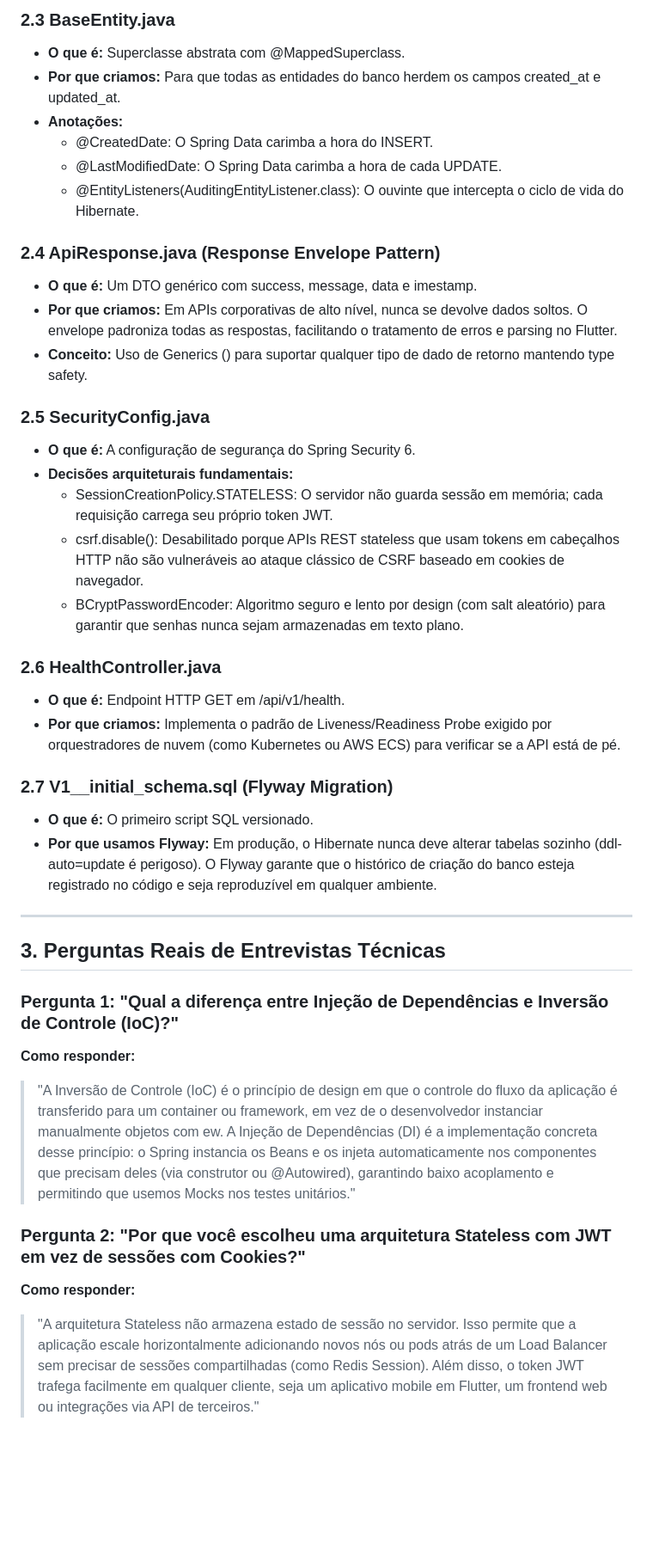
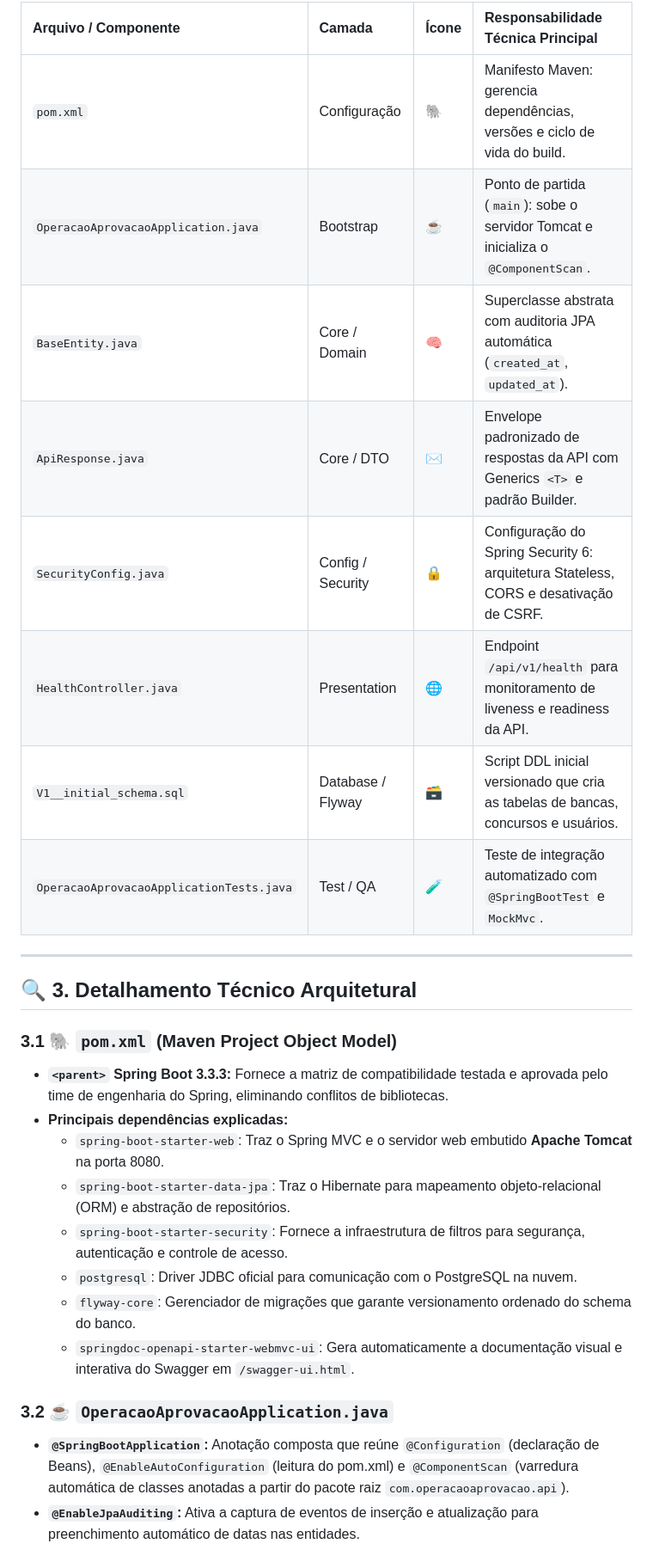
Before and after one commit to rngolima/operacao-aprovacao, a Markdown page: docs/estudos/sprint-0-fundamentos.md, the part around one of its changes. Shown at 86% size. GitHub-like rendering; blank space fills up the shorter version.

Commit message:
docs(style): padronizacao visual e inclusao de icones tematicos nos guias da sprint 0 e sprint 1

```diff
--- a/docs/estudos/sprint-0-fundamentos.md
+++ b/docs/estudos/sprint-0-fundamentos.md
@@ -42,41 +29,29 @@ A estrutura de camadas obedece à **Regra da Dependência**:
-### 2.3 BaseEntity.java
-- **O que é:** Superclasse abstrata com @MappedSuperclass.
-- **Por que criamos:** Para que todas as entidades do banco herdem os campos created_at e updated_at.
-- **Anotações:**
-  - @CreatedDate: O Spring Data carimba a hora do INSERT.
-  - @LastModifiedDate: O Spring Data carimba a hora de cada UPDATE.
-  - @EntityListeners(AuditingEntityListener.class): O ouvinte que intercepta o ciclo de vida do Hibernate.
-
-### 2.4 ApiResponse.java (Response Envelope Pattern)
-- **O que é:** Um DTO genérico com success, message, data e 	imestamp.
-- **Por que criamos:** Em APIs corporativas de alto nível, nunca se devolve dados soltos. O envelope padroniza todas as respostas, facilitando o tratamento de erros e parsing no Flutter.
-- **Conceito:** Uso de Generics (<T>) para suportar qualquer tipo de dado de retorno mantendo type safety.
-
-### 2.5 SecurityConfig.java
-- **O que é:** A configuração de segurança do Spring Security 6.
-- **Decisões arquiteturais fundamentais:**
-  - SessionCreationPolicy.STATELESS: O servidor não guarda sessão em memória; cada requisição carrega seu próprio token JWT.
-  - csrf.disable(): Desabilitado porque APIs REST stateless que usam tokens em cabeçalhos HTTP não são vulneráveis ao ataque clássico de CSRF baseado em cookies de navegador.
-  - BCryptPasswordEncoder: Algoritmo seguro e lento por design (com salt aleatório) para garantir que senhas nunca sejam armazenadas em texto plano.
-
-### 2.6 HealthController.java
-- **O que é:** Endpoint HTTP GET em /api/v1/health.
-- **Por que criamos:** Implementa o padrão de Liveness/Readiness Probe exigido por orquestradores de nuvem (como Kubernetes ou AWS ECS) para verificar se a API está de pé.
-
-### 2.7 V1__initial_schema.sql (Flyway Migration)
-- **O que é:** O primeiro script SQL versionado.
-- **Por que usamos Flyway:** Em produção, o Hibernate nunca deve alterar tabelas sozinho (ddl-auto=update é perigoso). O Flyway garante que o histórico de criação do banco esteja registrado no código e seja reproduzível em qualquer ambiente.
+| Arquivo / Componente | Camada | Ícone | Responsabilidade Técnica Principal |
+| :--- | :--- | :--- | :--- |
+| `pom.xml` | Configuração | 🐘 | Manifesto Maven: gerencia dependências, versões e ciclo de vida do build. |
+| `OperacaoAprovacaoApplication.java` | Bootstrap | ☕ | Ponto de partida (`main`): sobe o servidor Tomcat e inicializa o `@ComponentScan`. |
+| `BaseEntity.java` | Core / Domain | 🧠 | Superclasse abstrata com auditoria JPA automática (`created_at`, `updated_at`). |
+| `ApiResponse.java` | Core / DTO | ✉️ | Envelope padronizado de respostas da API com Generics `<T>` e padrão Builder. |
+| `SecurityConfig.java` | Config / Security | 🔒 | Configuração do Spring Security 6: arquitetura Stateless, CORS e desativação de CSRF. |
+| `HealthController.java` | Presentation | 🌐 | Endpoint `/api/v1/health` para monitoramento de liveness e readiness da API. |
+| `V1__initial_schema.sql` | Database / Flyway | 🗃️ | Script DDL inicial versionado que cria as tabelas de bancas, concursos e usuários. |
+| `OperacaoAprovacaoApplicationTests.java` | Test / QA | 🧪 | Teste de integração automatizado com `@SpringBootTest` e `MockMvc`. |
 
 ---
 
-## 3. Perguntas Reais de Entrevistas Técnicas
+## 🔍 3. Detalhamento Técnico Arquitetural
 
-### Pergunta 1: "Qual a diferença entre Injeção de Dependências e Inversão de Controle (IoC)?"
-**Como responder:**
-> "A Inversão de Controle (IoC) é o princípio de design em que o controle do fluxo da aplicação é transferido para um container ou framework, em vez de o desenvolvedor instanciar manualmente objetos com
-ew. A Injeção de Dependências (DI) é a implementação concreta desse princípio: o Spring instancia os Beans e os injeta automaticamente nos componentes que precisam deles (via construtor ou @Autowired), garantindo baixo acoplamento e permitindo que usemos Mocks nos testes unitários."
+### 3.1 🐘 `pom.xml` (Maven Project Object Model)
+- **`<parent>` Spring Boot 3.3.3:** Fornece a matriz de compatibilidade testada e aprovada pelo time de engenharia do Spring, eliminando conflitos de bibliotecas.
+- **Principais dependências explicadas:**
+  - `spring-boot-starter-web`: Traz o Spring MVC e o servidor web embutido **Apache Tomcat** na porta 8080.
+  - `spring-boot-starter-data-jpa`: Traz o Hibernate para mapeamento objeto-relacional (ORM) e abstração de repositórios.
+  - `spring-boot-starter-security`: Fornece a infraestrutura de filtros para segurança, autenticação e controle de acesso.
+  - `postgresql`: Driver JDBC oficial para comunicação com o PostgreSQL na nuvem.
+  - `flyway-core`: Gerenciador de migrações que garante versionamento ordenado do schema do banco.
+  - `springdoc-openapi-starter-webmvc-ui`: Gera automaticamente a documentação visual e interativa do Swagger em `/swagger-ui.html`.
 
-### Pergunta 2: "Por que você escolheu uma arquitetura Stateless com JWT em vez de sessões com Cookies?"
-**Como responder:**
-> "A arquitetura Stateless não armazena estado de sessão no servidor. Isso permite que a aplicação escale horizontalmente adicionando novos nós ou pods atrás de um Load Balancer sem precisar de sessões compartilhadas (como Redis Session). Além disso, o token JWT trafega facilmente em qualquer cliente, seja um aplicativo mobile em Flutter, um frontend web ou integrações via API de terceiros."
+### 3.2 ☕ `OperacaoAprovacaoApplication.java`
+- **`@SpringBootApplication`:** Anotação composta que reúne `@Configuration` (declaração de Beans), `@EnableAutoConfiguration` (leitura do pom.xml) e `@ComponentScan` (varredura automática de classes anotadas a partir do pacote raiz `com.operacaoaprovacao.api`).
+- **`@EnableJpaAuditing`:** Ativa a captura de eventos de inserção e atualização para preenchimento automático de datas nas entidades.
 
```
Also changed, not shown: other parts of docs/estudos/sprint-0-fundamentos.md (+58 -32 lines), docs/estudos/sprint-1-security-jwt.md (+62 -68 lines).
